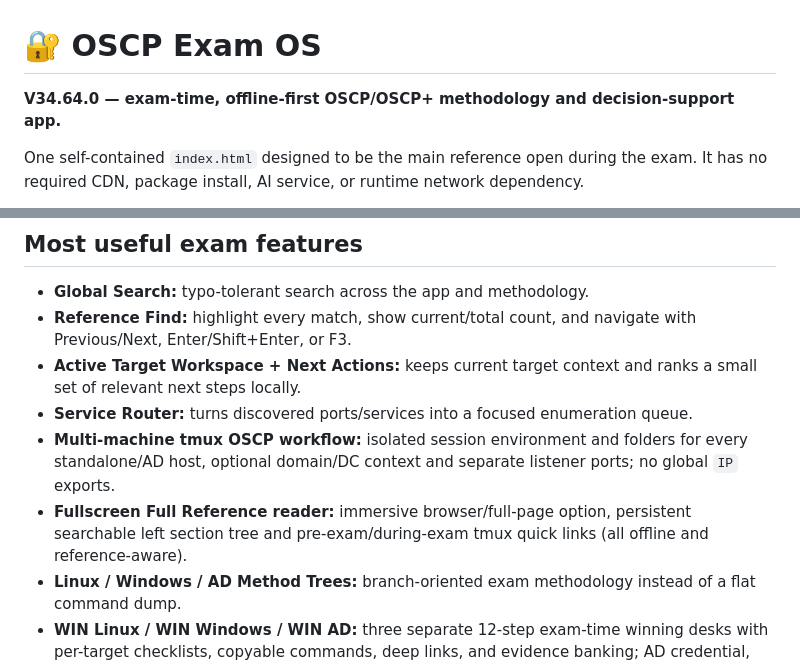
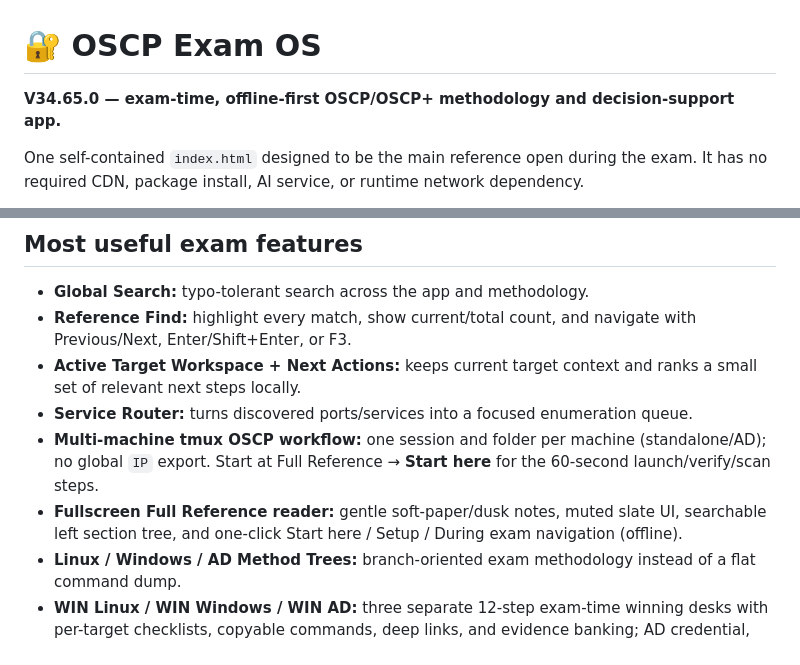
Before and after one commit to anupamjaiswall/OSCP-web-app, a Markdown page: README.md, 2 parts joined by grey strips. GitHub-like rendering.

Commit message:
feat: simplify multi-target OSCP flow and soften reader (V34.65)

```diff
--- a/README.md
+++ b/README.md
@@ -1,7 +1,7 @@
 # 🔐 OSCP Exam OS
 
 <!-- build-version:start -->
-**V34.64.0 — exam-time, offline-first OSCP/OSCP+ methodology and decision-support app.**
+**V34.65.0 — exam-time, offline-first OSCP/OSCP+ methodology and decision-support app.**
 <!-- build-version:end -->
 
 One self-contained `index.html` designed to be the main reference open during the exam. It has no required CDN, package install, AI service, or runtime network dependency.
@@ -19,8 +19,8 @@ One self-contained `index.html` designed to be the main reference open during th
 - **Reference Find:** highlight every match, show current/total count, and navigate with Previous/Next, Enter/Shift+Enter, or F3.
 - **Active Target Workspace + Next Actions:** keeps current target context and ranks a small set of relevant next steps locally.
 - **Service Router:** turns discovered ports/services into a focused enumeration queue.
-- **Multi-machine tmux OSCP workflow:** isolated session environment and folders for every standalone/AD host, optional domain/DC context and separate listener ports; no global `IP` exports.
-- **Fullscreen Full Reference reader:** immersive browser/full-page option, persistent searchable left section tree and pre-exam/during-exam tmux quick links (all offline and reference-aware).
+- **Multi-machine tmux OSCP workflow:** one session and folder per machine (standalone/AD); no global `IP` export. Start at Full Reference → **Start here** for the 60-second launch/verify/scan steps.
+- **Fullscreen Full Reference reader:** gentle soft-paper/dusk notes, muted slate UI, searchable left section tree, and one-click Start here / Setup / During exam navigation (offline).
 - **Linux / Windows / AD Method Trees:** branch-oriented exam methodology instead of a flat command dump.
 - **WIN Linux / WIN Windows / WIN AD:** three separate 12-step exam-time winning desks with per-target checklists, copyable commands, deep links, and evidence banking; AD credential, Kerberos, BloodHound/AD CS, edge and troubleshooting tools stay available under WIN AD.
 - **Fresh-Eyes Reset:** structured re-enumeration when progress stalls.
```
